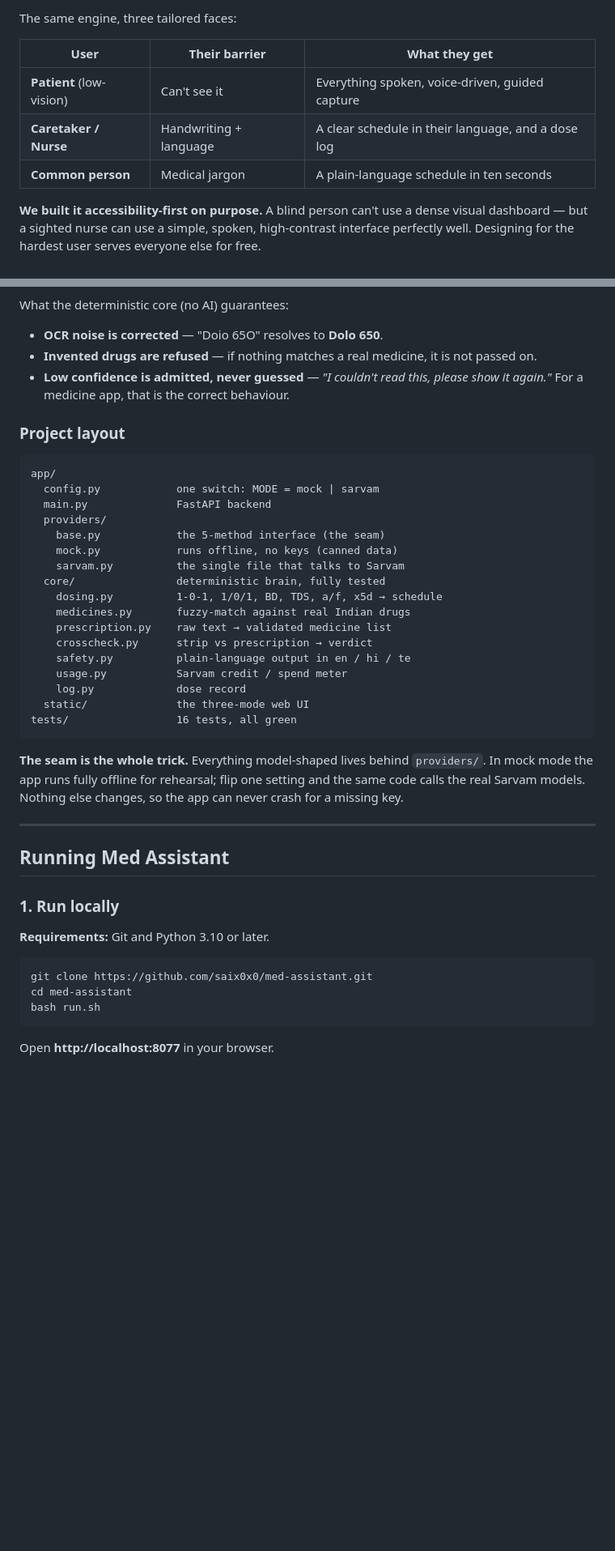
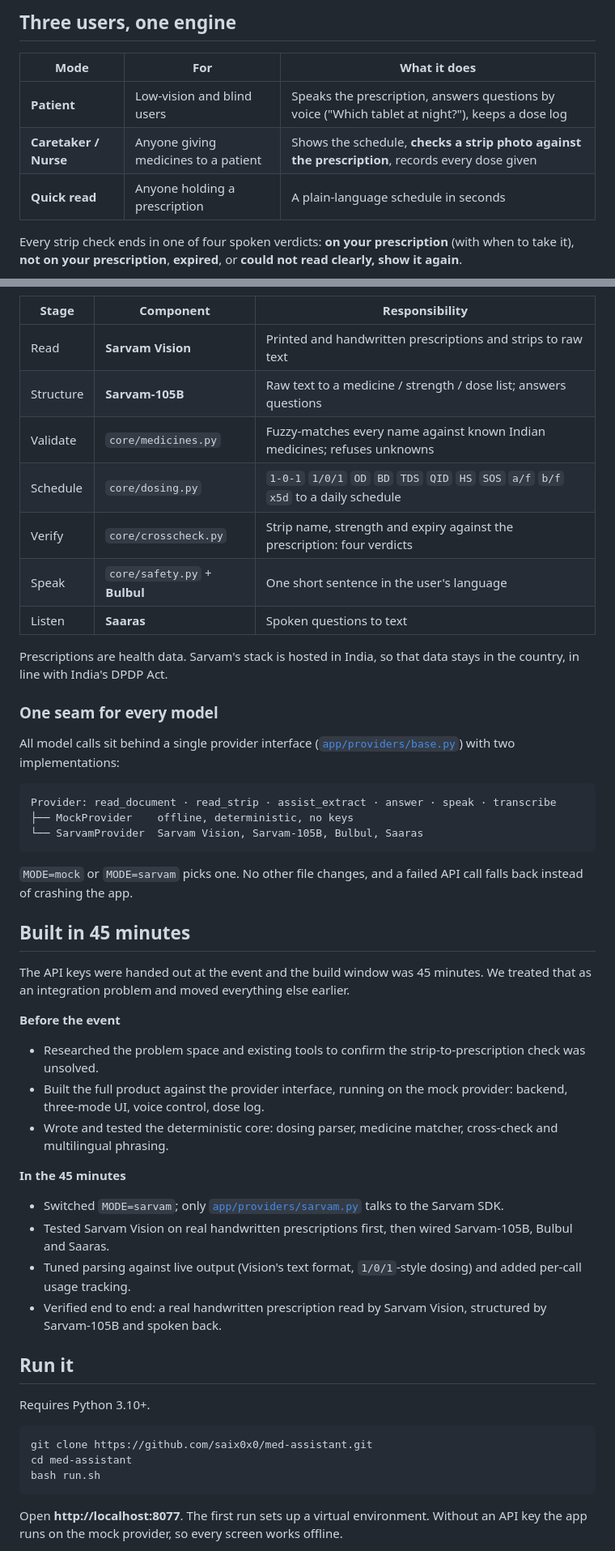
Before and after one commit to saix0x0/med-assistant, a Markdown page: README.md, 2 parts joined by grey strips. Shown at 81% size. GitHub-like rendering; blank space fills up the shorter version.

````diff
--- a/README.md
+++ b/README.md
@@ -50,14 +68,13 @@ solves, for three kinds of people at once.
 
-The same engine, three tailored faces:
+## Three users, one engine
 
-| User | Their barrier | What they get |
+| Mode | For | What it does |
 |---|---|---|
-| **Patient** (low-vision) | Can't see it | Everything spoken, voice-driven, guided capture |
-| **Caretaker / Nurse** | Handwriting + language | A clear schedule in their language, and a dose log |
-| **Common person** | Medical jargon | A plain-language schedule in ten seconds |
+| **Patient** | Low-vision and blind users | Speaks the prescription, answers questions by voice ("Which tablet at night?"), keeps a dose log |
+| **Caretaker / Nurse** | Anyone giving medicines to a patient | Shows the schedule, **checks a strip photo against the prescription**, records every dose given |
+| **Quick read** | Anyone holding a prescription | A plain-language schedule in seconds |
 
-**We built it accessibility-first on purpose.** A blind person can't use a dense
-visual dashboard — but a sighted nurse can use a simple, spoken, high-contrast
-interface perfectly well. Designing for the hardest user serves everyone else for
-free.
+Every strip check ends in one of four spoken verdicts: **on your prescription**
+(with when to take it), **not on your prescription**, **expired**, or **could not
+read clearly, show it again**.
 
@@ -124,48 +97,59 @@ flowchart LR
     G[Spoken question] --> H[Saaras<br/>speech → text] --> C
 ```
 
-What the deterministic core (no AI) guarantees:
+| Stage | Component | Responsibility |
+|---|---|---|
+| Read | **Sarvam Vision** | Printed and handwritten prescriptions and strips to raw text |
+| Structure | **Sarvam-105B** | Raw text to a medicine / strength / dose list; answers questions |
+| Validate | `core/medicines.py` | Fuzzy-matches every name against known Indian medicines; refuses unknowns |
+| Schedule | `core/dosing.py` | `1-0-1` `1/0/1` `OD` `BD` `TDS` `QID` `HS` `SOS` `a/f` `b/f` `x5d` to a daily schedule |
+| Verify | `core/crosscheck.py` | Strip name, strength and expiry against the prescription: four verdicts |
+| Speak | `core/safety.py` + **Bulbul** | One short sentence in the user's language |
+| Listen | **Saaras** | Spoken questions to text |
 
-- **OCR noise is corrected** — "Doio 65O" resolves to **Dolo 650**.
-- **Invented drugs are refused** — if nothing matches a real medicine, it is not
-  passed on.
-- **Low confidence is admitted, never guessed** — *"I couldn't read this, please
-  show it again."* For a medicine app, that is the correct behaviour.
+Prescriptions are health data. Sarvam's stack is hosted in India, so that data
+stays in the country, in line with India's DPDP Act.
 
-### Project layout
+### One seam for every model
+
+All model calls sit behind a single provider interface
+([`app/providers/base.py`](app/providers/base.py)) with two implementations:
 
 ```
-app/
-  config.py            one switch: MODE = mock | sarvam
-  main.py              FastAPI backend
-  providers/
-    base.py            the 5-method interface (the seam)
-    mock.py            runs offline, no keys (canned data)
-    sarvam.py          the single file that talks to Sarvam
-  core/                deterministic brain, fully tested
-    dosing.py          1-0-1, 1/0/1, BD, TDS, a/f, x5d → schedule
-    medicines.py       fuzzy-match against real Indian drugs
-    prescription.py    raw text → validated medicine list
-    crosscheck.py      strip vs prescription → verdict
-    safety.py          plain-language output in en / hi / te
-    usage.py           Sarvam credit / spend meter
-    log.py             dose record
-  static/              the three-mode web UI
-tests/                 16 tests, all green
+Provider: read_document · read_strip · assist_extract · answer · speak · transcribe
+├── MockProvider    offline, deterministic, no keys
+└── SarvamProvider  Sarvam Vision, Sarvam-105B, Bulbul, Saaras
 ```
 
-**The seam is the whole trick.** Everything model-shaped lives behind
-`providers/`. In mock mode the app runs fully offline for rehearsal; flip one
-setting and the same code calls the real Sarvam models. Nothing else changes, so
-the app can never crash for a missing key.
+`MODE=mock` or `MODE=sarvam` picks one. No other file changes, and a failed API
+call falls back instead of crashing the app.
 
----
+## Built in 45 minutes
 
-## Running Med Assistant
+The API keys were handed out at the event and the build window was 45 minutes.
+We treated that as an integration problem and moved everything else earlier.
 
-### 1. Run locally
+**Before the event**
+- Researched the problem space and existing tools to confirm the
+  strip-to-prescription check was unsolved.
+- Built the full product against the provider interface, running on the mock
+  provider: backend, three-mode UI, voice control, dose log.
+- Wrote and tested the deterministic core: dosing parser, medicine matcher,
+  cross-check and multilingual phrasing.
 
-**Requirements:** Git and Python 3.10 or later.
+**In the 45 minutes**
+- Switched `MODE=sarvam`; only [`app/providers/sarvam.py`](app/providers/sarvam.py)
+  talks to the Sarvam SDK.
+- Tested Sarvam Vision on real handwritten prescriptions first, then wired
+  Sarvam-105B, Bulbul and Saaras.
+- Tuned parsing against live output (Vision's text format, `1/0/1`-style dosing)
+  and added per-call usage tracking.
+- Verified end to end: a real handwritten prescription read by Sarvam Vision,
+  structured by Sarvam-105B and spoken back.
+
+## Run it
+
+Requires Python 3.10+.
 
 ```bash
 git clone https://github.com/saix0x0/med-assistant.git
@@ -173,5 +157,7 @@ cd med-assistant
 bash run.sh
 ```
 
-Open **http://localhost:8077** in your browser.
+Open **http://localhost:8077**. The first run sets up a virtual environment.
+Without an API key the app runs on the mock provider, so every screen works
+offline.
 
````
Also changed, not shown: other parts of README.md (+93 -133 lines), .github/PULL_REQUEST_TEMPLATE.md (added, +8 -0 lines), CODE_OF_CONDUCT.md (added, +10 -0 lines), CONTRIBUTING.md (added, +27 -0 lines), SECURITY.md (added, +20 -0 lines), docs/design.md (+31 -51 lines), docs/screenshots/caretaker.png (added), docs/screenshots/home.png (added), docs/screenshots/patient-telugu.png (added), 7 other files.
